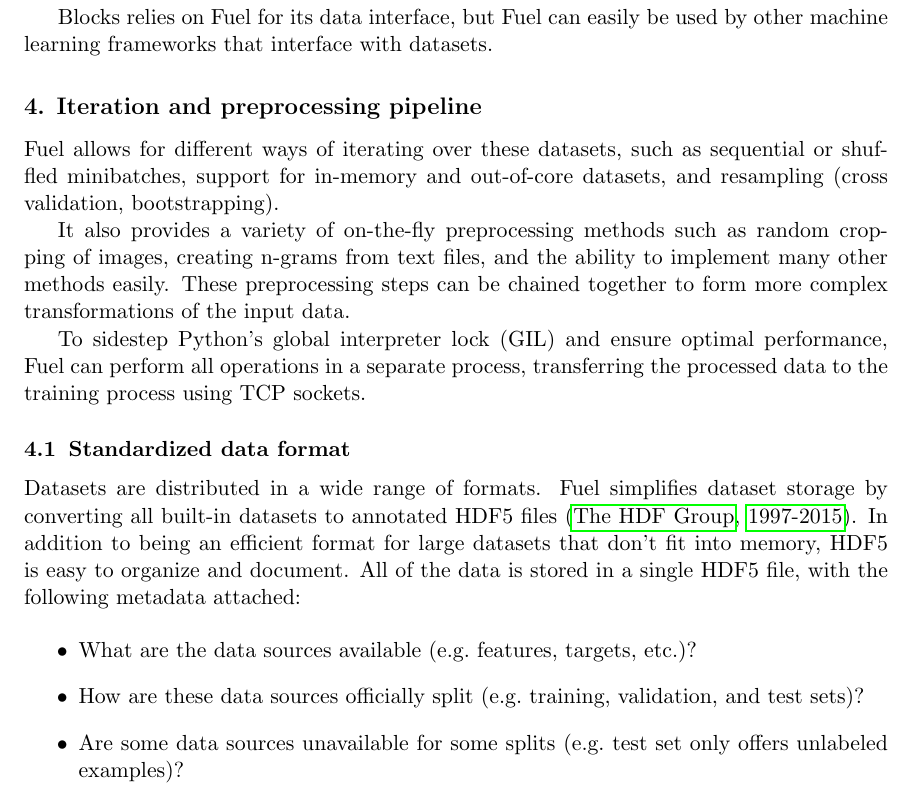
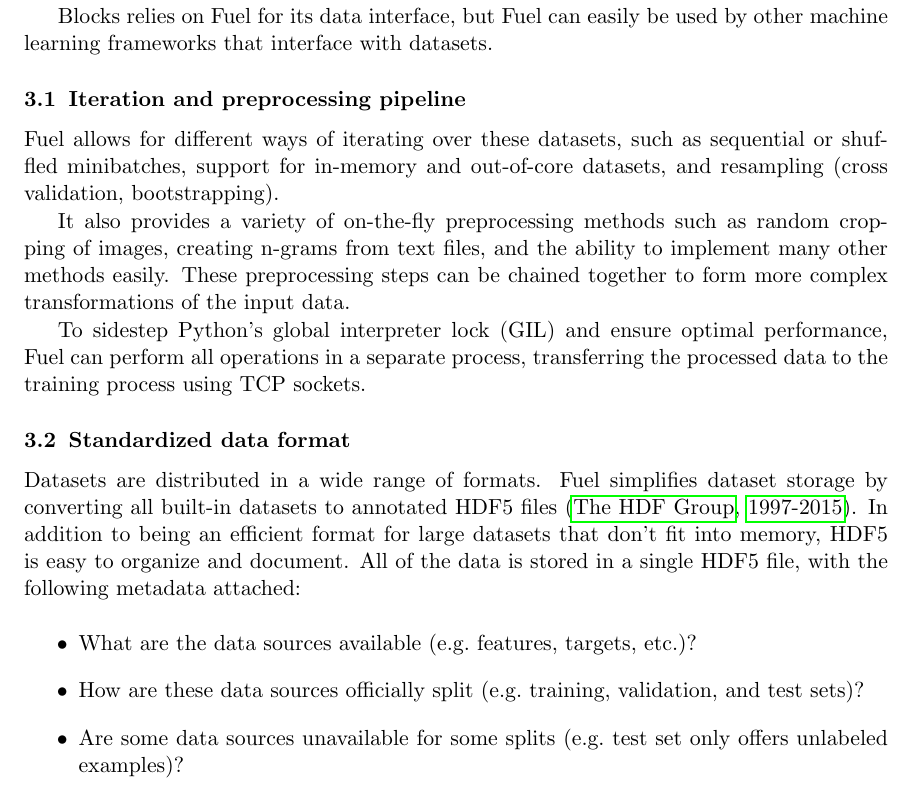
Before and after one commit to bartvm/blocks-paper, a LaTeX paper (vanmerrienboer14a.tex): part of page 3 of 5, cut so that both start at the same text. Compiled offline with pdfLaTeX.

Commit message:
section -> subsection for Iteration and processing pipeline

```diff
--- a/vanmerrienboer14a.tex
+++ b/vanmerrienboer14a.tex
@@ -163,7 +163,7 @@ for users to write an interface to new datasets.
 Blocks relies on Fuel for its data interface, but Fuel can easily be used by
 other machine learning frameworks that interface with datasets.
 
-\section{Iteration and preprocessing pipeline}
+\subsection{Iteration and preprocessing pipeline}
 
 Fuel allows for different ways of iterating over these datasets, such as
 sequential or shuffled minibatches, support for in-memory and out-of-core
```
